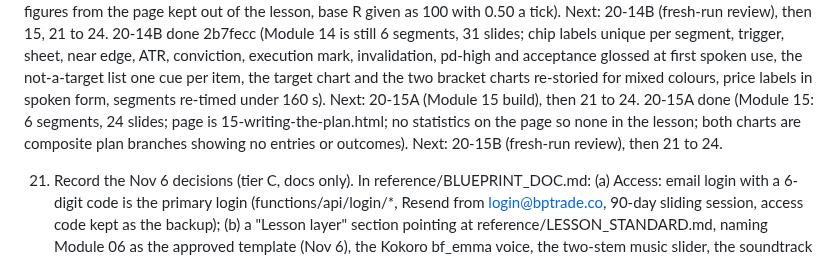
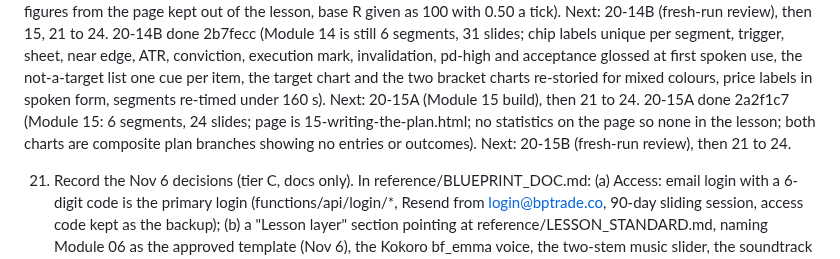
Before and after one commit to turners1987-code/The-Blueprint, a Markdown page: reference/BACKLOG.md, the part around the change. GitHub-like rendering.

```diff
--- a/reference/BACKLOG.md
+++ b/reference/BACKLOG.md
@@ -83,7 +83,7 @@ In order. Items marked (local) need files on the G: drive and run locally, not i
    20-13B done 9e6f49f (Module 13 is still 6 segments, 29 slides; chip labels unique per segment, jargon glossed at first spoken use, A-plus spoken, deltas one cue each, getting-it-wrong line added to segment 6, two charts re-storied for mixed colours, answers re-spread). Next: 20-14A (Module 14 build), then 15, 21 to 24.
    20-14A done 19d6653 (Module 14: 6 segments, 31 slides; page is 14-trade-construction.html; dollar figures from the page kept out of the lesson, base R given as 100 with 0.50 a tick). Next: 20-14B (fresh-run review), then 15, 21 to 24.
    20-14B done 2b7fecc (Module 14 is still 6 segments, 31 slides; chip labels unique per segment, trigger, sheet, near edge, ATR, conviction, execution mark, invalidation, pd-high and acceptance glossed at first spoken use, the not-a-target list one cue per item, the target chart and the two bracket charts re-storied for mixed colours, price labels in spoken form, segments re-timed under 160 s). Next: 20-15A (Module 15 build), then 21 to 24.
-   20-15A done (Module 15: 6 segments, 24 slides; page is 15-writing-the-plan.html; no statistics on the page so none in the lesson; both charts are composite plan branches showing no entries or outcomes). Next: 20-15B (fresh-run review), then 21 to 24.
+   20-15A done 2a2f1c7 (Module 15: 6 segments, 24 slides; page is 15-writing-the-plan.html; no statistics on the page so none in the lesson; both charts are composite plan branches showing no entries or outcomes). Next: 20-15B (fresh-run review), then 21 to 24.
 
 21. Record the Nov 6 decisions (tier C, docs only). In reference/BLUEPRINT_DOC.md: (a) Access: email login with a 6-digit code is the primary login (functions/api/login/*, Resend from login@bptrade.co, 90-day sliding session, access code kept as the backup); (b) a "Lesson layer" section pointing at reference/LESSON_STANDARD.md, naming Module 06 as the approved template (Nov 6), the Kokoro bf_emma voice, the two-stem music slider, the soundtrack rule (POOL/ENDING in scripts/render-narration.py, music files never in the repo), the slide kit, synth-bars, and that audio renders are a local batch; (c) module status: all 25 published, lesson layer rolling out per BACKLOG item 20. In reference/DECISIONS.md add dated lines for: email login replaces code-per-device; one soundtrack per module plus an ending track; spoken times written as said; one joke per video that reads on paper; organic synthetic bars only. Keep every existing line. npm test green.
 
```
Also changed, not shown: BUILD_LOG.md (+1 -0 lines).
